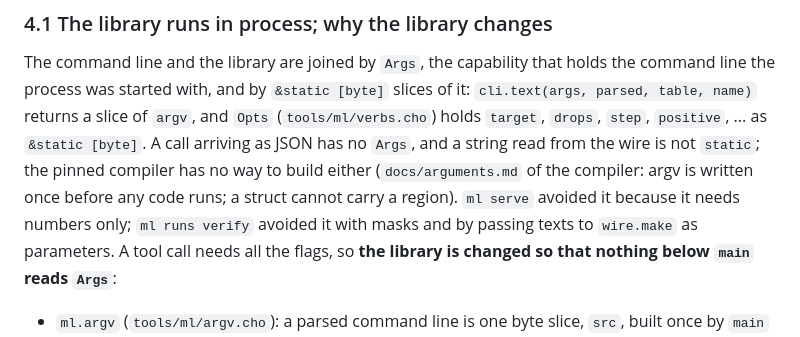
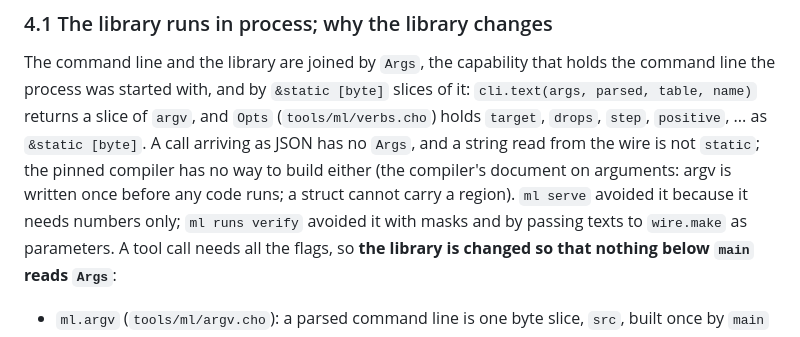
Before and after one commit to alpibrusl/cancho-ml, a Markdown page: docs/mcp.md, the part around the change. Drawn GitHub-style.

```diff
--- a/docs/mcp.md
+++ b/docs/mcp.md
@@ -68,7 +68,7 @@ write-enabled list gets a rule and not a silent write. With the flag, `fit` writ
 
 The command line and the library are joined by `Args`, the capability that holds the command line the process was started with, and by `&static [byte]` slices of it: `cli.text(args, parsed, table, name)` returns a
 slice of `argv`, and `Opts` (`tools/ml/verbs.cho`) holds `target`, `drops`, `step`, `positive`, ... as `&static [byte]`. A call arriving as JSON has no `Args`, and a string read from the wire is not `static`; the pinned
-compiler has no way to build either (`docs/arguments.md` of the compiler: argv is written once before any code runs; a struct cannot carry a region). `ml serve` avoided it because it needs numbers only; `ml runs verify`
+compiler has no way to build either (the compiler's document on arguments: argv is written once before any code runs; a struct cannot carry a region). `ml serve` avoided it because it needs numbers only; `ml runs verify`
 avoided it with masks and by passing texts to `wire.make` as parameters. A tool call needs all the flags, so **the library is changed so that nothing below `main` reads `Args`**:
 
 * `ml.argv` (`tools/ml/argv.cho`): a parsed command line is one byte slice, `src`, built once by `main` from the real `Args` and `cli.Parsed` (`argv.from_cli`), or by `ml-mcp` from the JSON arguments
```
Also changed, not shown: docs/design.md (+1 -1 lines), docs/status.md (+3 -2 lines).
